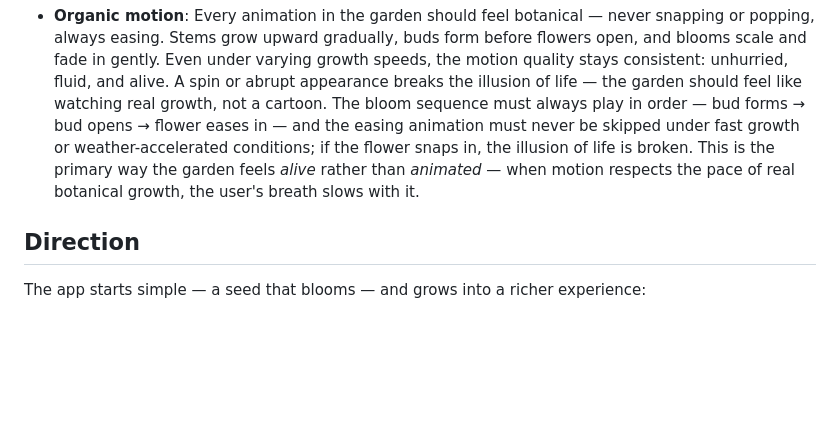
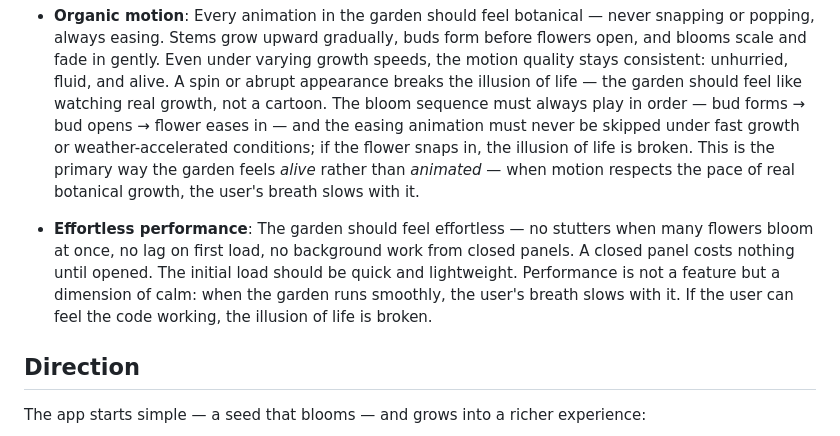
Before and after one commit to DavidCorrea/selfgrow, a Markdown page: docs/VISION.md, the part around the change. GitHub-like rendering; blank space fills up the shorter version.

Commit message:
Add a performance calmness principle to Core Philosophy addressing fluidity under load and effortless initial load.

```diff
--- a/docs/VISION.md
+++ b/docs/VISION.md
@@ -14,6 +14,9 @@
 - **Alive & responsive**: The garden should feel like a living thing — creatures visit, weather shifts, flowers sway, and the space breathes. Every return visit should feel like coming home to something that has continued growing in your absence.
 
 - **Organic motion**: Every animation in the garden should feel botanical — never snapping or popping, always easing. Stems grow upward gradually, buds form before flowers open, and blooms scale and fade in gently. Even under varying growth speeds, the motion quality stays consistent: unhurried, fluid, and alive. A spin or abrupt appearance breaks the illusion of life — the garden should feel like watching real growth, not a cartoon. The bloom sequence must always play in order — bud forms → bud opens → flower eases in — and the easing animation must never be skipped under fast growth or weather-accelerated conditions; if the flower snaps in, the illusion of life is broken. This is the primary way the garden feels *alive* rather than *animated* — when motion respects the pace of real botanical growth, the user's breath slows with it.
+
+
+- **Effortless performance**: The garden should feel effortless — no stutters when many flowers bloom at once, no lag on first load, no background work from closed panels. A closed panel costs nothing until opened. The initial load should be quick and lightweight. Performance is not a feature but a dimension of calm: when the garden runs smoothly, the user's breath slows with it. If the user can feel the code working, the illusion of life is broken.
 
 ## Direction
 
```
